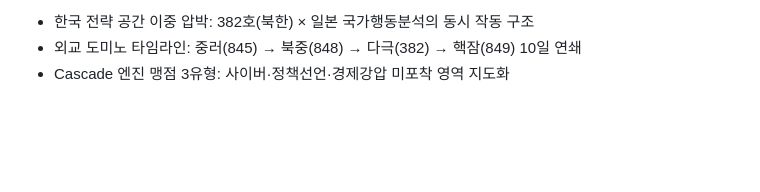
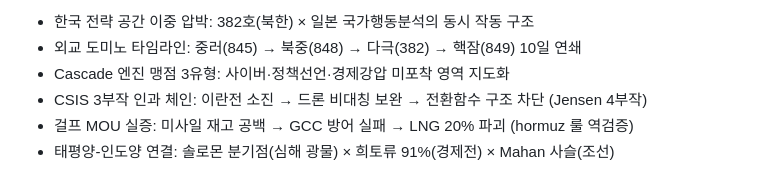
Before and after one commit to yumin0904/geo-intel-map, a Markdown page: progress.md, the part around one of its changes. Rendered like a GitHub page; blank space fills up the shorter version.

```diff
--- a/progress.md
+++ b/progress.md
@@ -1029,3 +1068,6 @@ version.json: 4.8.0
 - 한국 전략 공간 이중 압박: 382호(북한) × 일본 국가행동분석의 동시 작동 구조
 - 외교 도미노 타임라인: 중러(845) → 북중(848) → 다극(382) → 핵잠(849) 10일 연쇄
 - Cascade 엔진 맹점 3유형: 사이버·정책선언·경제강압 미포착 영역 지도화
+- CSIS 3부작 인과 체인: 이란전 소진 → 드론 비대칭 보완 → 전환함수 구조 차단 (Jensen 4부작)
+- 걸프 MOU 실증: 미사일 재고 공백 → GCC 방어 실패 → LNG 20% 파괴 (hormuz 룰 역검증)
+- 태평양-인도양 연결: 솔로몬 분기점(심해 광물) × 희토류 91%(경제전) × Mahan 사슬(조선)
```
Also changed, not shown: other parts of progress.md (+41 -2 lines).
